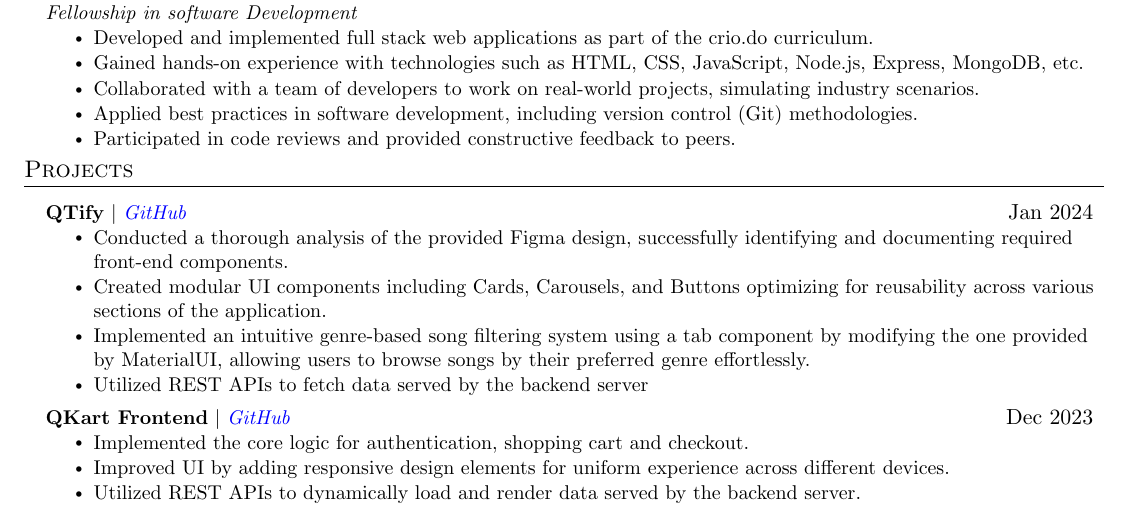
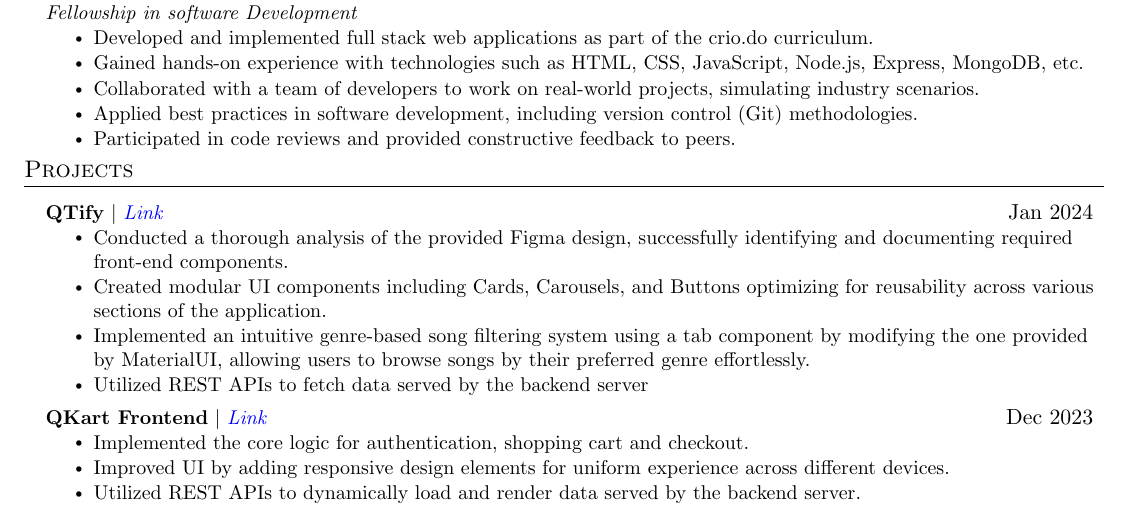
Before and after one commit to avinroy001/Resume_Avin_roy, a LaTeX document (main.tex): part of the page, cut so that both start at the same text. Compiled offline with pdfLaTeX.

Commit message:
new update

```diff
--- a/main.tex
+++ b/main.tex
@@ -191,7 +191,7 @@ Versatile and motivated Computer Science Engineer with a solid foundation earned
     \resumeSubHeadingListStart
 
       \resumeProjectHeading
-        {\textbf{QTify} $|$ \emph{\href{https://l-square-q-tify-ashy.vercel.app/}{\color{blue}GitHub}}}{Jan 2024}
+        {\textbf{QTify} $|$ \emph{\href{https://l-square-q-tify-ashy.vercel.app/}{\color{blue}Link}}}{Jan 2024}
           \resumeItemListStart
             \resumeItem{Conducted a thorough analysis of the provided Figma design, successfully identifying and documenting required front-end components.}
             \resumeItem{Created modular UI components including Cards, Carousels, and Buttons optimizing for reusability across various sections of the application.}
@@ -200,7 +200,7 @@ Versatile and motivated Computer Science Engineer with a solid foundation earned
           \resumeItemListEnd
 
       \resumeProjectHeading
-        {\textbf{QKart Frontend} $|$ \emph{\href{https://qkart-frontend-eight-fawn.vercel.app/}{\color{blue}GitHub}}}{Dec 2023}
+        {\textbf{QKart Frontend} $|$ \emph{\href{https://qkart-frontend-eight-fawn.vercel.app/}{\color{blue}Link}}}{Dec 2023}
           \resumeItemListStart
             \resumeItem{Implemented the core logic for authentication, shopping cart and checkout.}
             \resumeItem{Improved UI by adding responsive design elements for uniform experience across different devices.}
```
Also changed, not shown: AvinashRoy_Resume.pdf (deleted), AvinashRoy_Resume:updated.pdf (added), main.tex (6 more changed lines), 1 other file.
